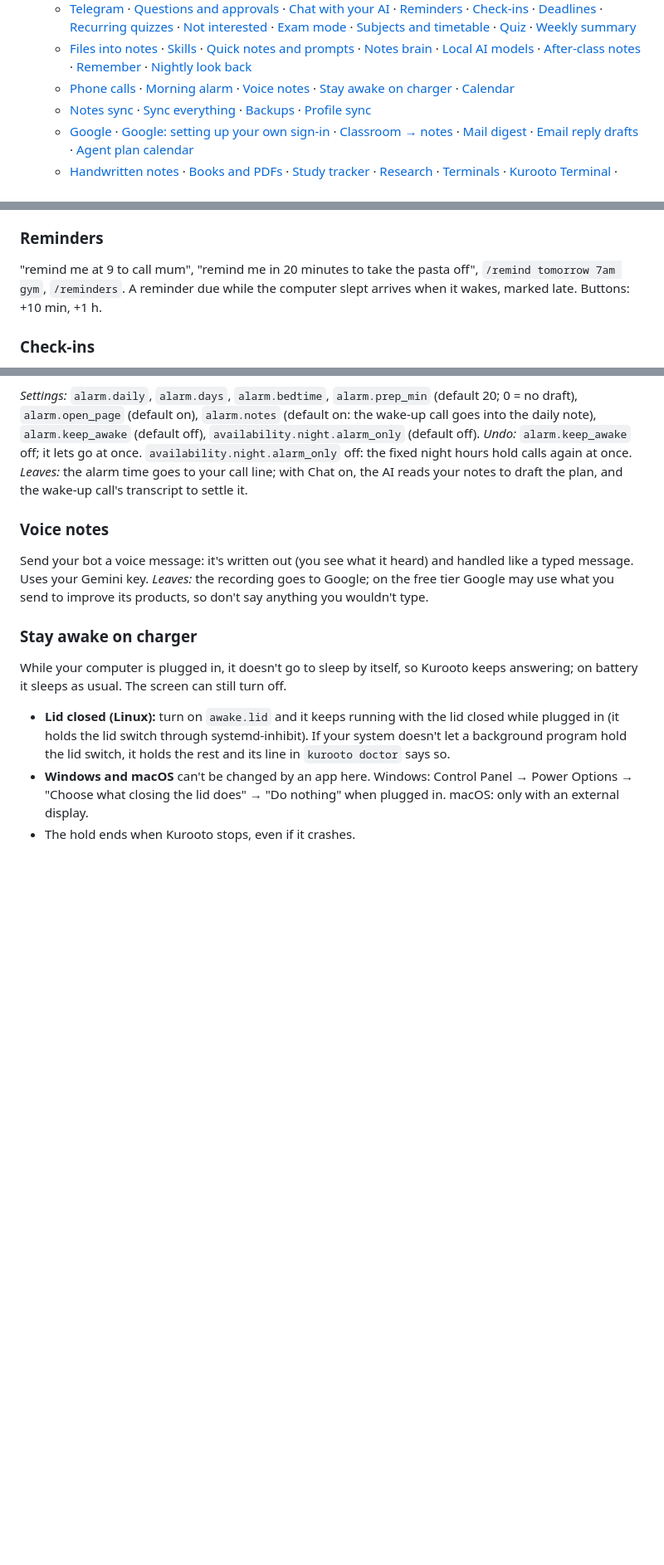
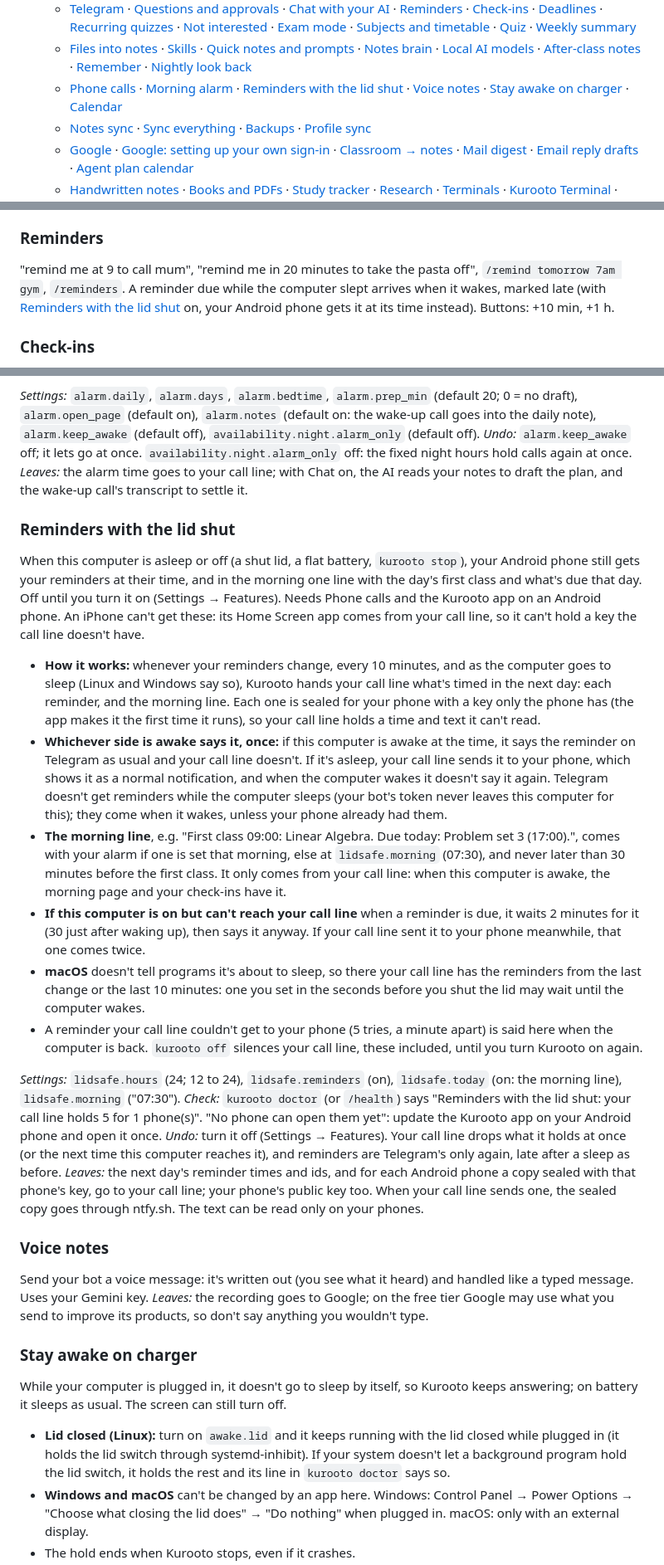
Before and after one commit to avtarfr/kurooto, a Markdown page: docs/MANUAL.md, 3 parts joined by grey strips. Shown at 83% size. Drawn GitHub-style; blank space fills up the shorter version.

Commit message:
Docs: Reminders with the lid shut (MANUAL with Undo and a Troubleshooting row, CHANGELOG 0.5.0, PRIVACY row)
Co-Authored-By: Claude Opus 5.5 <noreply@anthropic.com>

```diff
--- a/docs/MANUAL.md
+++ b/docs/MANUAL.md
@@ -21,7 +21,8 @@ This manual covers everything, from installing to uninstalling. If you're in a h
   - [Files into notes](#files-into-notes) · [Skills](#skills) · [Quick notes and prompts](#quick-notes-and-prompts) ·
     [Notes brain](#notes-brain-gbrain) · [Local AI models](#local-ai-models) · [After-class notes](#after-class-notes) ·
     [Remember](#remember) · [Nightly look back](#nightly-look-back)
-  - [Phone calls](#phone-calls) · [Morning alarm](#morning-alarm) · [Voice notes](#voice-notes) ·
+  - [Phone calls](#phone-calls) · [Morning alarm](#morning-alarm) ·
+    [Reminders with the lid shut](#reminders-with-the-lid-shut) · [Voice notes](#voice-notes) ·
     [Stay awake on charger](#stay-awake-on-charger) · [Calendar](#calendar)
   - [Notes sync](#notes-sync) · [Sync everything](#sync-everything) · [Backups](#backups) ·
     [Profile sync](#profile-sync)
@@ -351,7 +352,9 @@ many AI requests ran each day and the limits hit.
 
 ### Reminders
 "remind me at 9 to call mum", "remind me in 20 minutes to take the pasta off", `/remind tomorrow 7am gym`,
-`/reminders`. A reminder due while the computer slept arrives when it wakes, marked late. Buttons: +10 min, +1 h.
+`/reminders`. A reminder due while the computer slept arrives when it wakes, marked late (with
+[Reminders with the lid shut](#reminders-with-the-lid-shut) on, your Android phone gets it at its time instead).
+Buttons: +10 min, +1 h.
 
 ### Check-ins
 At times you choose, Kurooto asks how the day is going: the **evening** check-in (default 22:00, the day in review),
@@ -864,6 +867,42 @@ Needs Phone calls.
 calls again at once.
 *Leaves:* the alarm time goes to your call line; with Chat on, the AI reads your notes to draft the plan, and the
 wake-up call's transcript to settle it.
+
+### Reminders with the lid shut
+When this computer is asleep or off (a shut lid, a flat battery, `kurooto stop`), your Android phone still gets your
+reminders at their time, and in the morning one line with the day's first class and what's due that day. Off until you
+turn it on (Settings → Features). Needs Phone calls and the Kurooto app on an Android phone. An iPhone can't get these:
+its Home Screen app comes from your call line, so it can't hold a key the call line doesn't have.
+
+- **How it works:** whenever your reminders change, every 10 minutes, and as the computer goes to sleep (Linux and
+  Windows say so), Kurooto hands your call line what's timed in the next day: each reminder, and the morning line.
+  Each one is sealed for your phone with a key only the phone has (the app makes it the first time it runs), so your
+  call line holds a time and text it can't read.
+- **Whichever side is awake says it, once:** if this computer is awake at the time, it says the reminder on Telegram
+  as usual and your call line doesn't. If it's asleep, your call line sends it to your phone, which shows it as a
+  normal notification, and when the computer wakes it doesn't say it again. Telegram doesn't get reminders while the
+  computer sleeps (your bot's token never leaves this computer for this); they come when it wakes, unless your phone
+  already had them.
+- **The morning line**, e.g. "First class 09:00: Linear Algebra. Due today: Problem set 3 (17:00).", comes with your
+  alarm if one is set that morning, else at `lidsafe.morning` (07:30), and never later than 30 minutes before the
+  first class. It only comes from your call line: when this computer is awake, the morning page and your check-ins
+  have it.
+- **If this computer is on but can't reach your call line** when a reminder is due, it waits 2 minutes for it (30
+  just after waking up), then says it anyway. If your call line sent it to your phone meanwhile, that one comes twice.
+- **macOS** doesn't tell programs it's about to sleep, so there your call line has the reminders from the last change
+  or the last 10 minutes: one you set in the seconds before you shut the lid may wait until the computer wakes.
+- A reminder your call line couldn't get to your phone (5 tries, a minute apart) is said here when the computer is
+  back. `kurooto off` silences your call line, these included, until you turn Kurooto on again.
+
+*Settings:* `lidsafe.hours` (24; 12 to 24), `lidsafe.reminders` (on), `lidsafe.today` (on: the morning line),
+`lidsafe.morning` ("07:30").
+*Check:* `kurooto doctor` (or `/health`) says "Reminders with the lid shut: your call line holds 5 for 1 phone(s)".
+"No phone can open them yet": update the Kurooto app on your Android phone and open it once.
+*Undo:* turn it off (Settings → Features). Your call line drops what it holds at once (or the next time this computer
+reaches it), and reminders are Telegram's only again, late after a sleep as before.
+*Leaves:* the next day's reminder times and ids, and for each Android phone a copy sealed with that phone's key, go to
+your call line; your phone's public key too. When your call line sends one, the sealed copy goes through ntfy.sh. The
+text can be read only on your phones.
 
 ### Voice notes
 Send your bot a voice message: it's written out (you see what it heard) and handled like a typed message. Uses your
```
Also changed, not shown: other parts of docs/MANUAL.md (+1 -0 lines), CHANGELOG.md (+11 -0 lines), docs/PRIVACY.md (+1 -0 lines).
